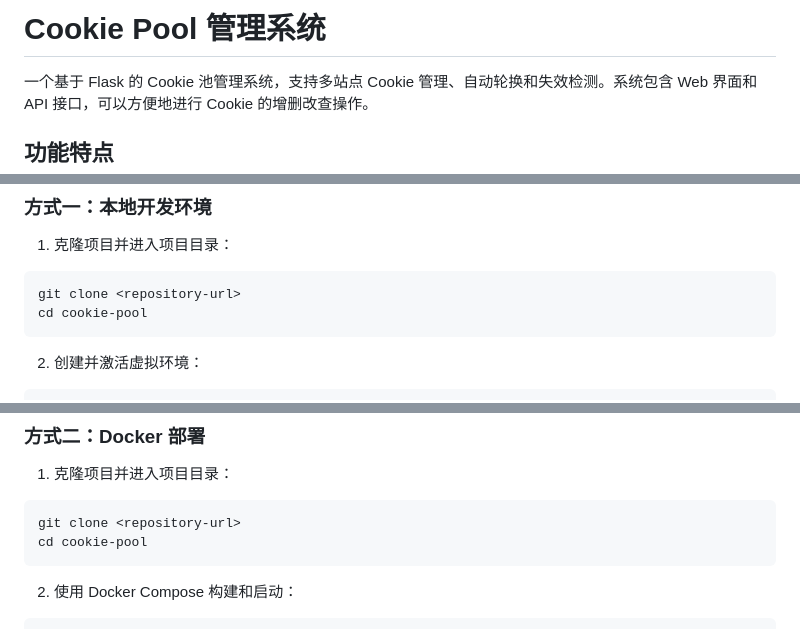
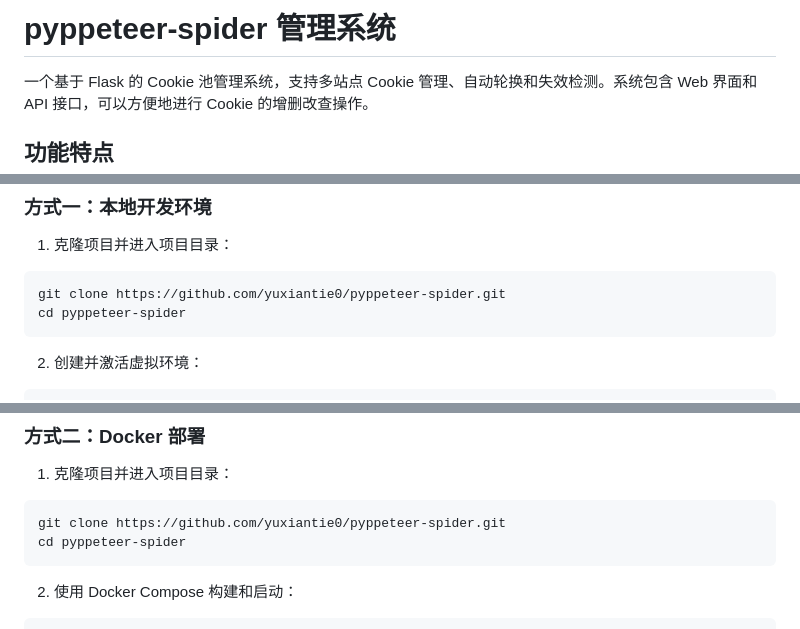
Before and after one commit to yuxiantie0/pyppeteer-spider, a Markdown page: README.md, 3 parts joined by grey strips. Rendered like a GitHub page.

````diff
--- a/README.md
+++ b/README.md
@@ -1,4 +1,4 @@
-# Cookie Pool 管理系统
+# pyppeteer-spider 管理系统
 
 一个基于 Flask 的 Cookie 池管理系统，支持多站点 Cookie 管理、自动轮换和失效检测。系统包含 Web 界面和 API 接口，可以方便地进行 Cookie 的增删改查操作。
 
@@ -33,8 +33,8 @@
 
 1. 克隆项目并进入项目目录：
 ```bash
-git clone <repository-url>
-cd cookie-pool
+git clone https://github.com/yuxiantie0/pyppeteer-spider.git
+cd pyppeteer-spider
 ```
 
 2. 创建并激活虚拟环境：
@@ -73,8 +73,8 @@ python app.py
 
 1. 克隆项目并进入项目目录：
 ```bash
-git clone <repository-url>
-cd cookie-pool
+git clone https://github.com/yuxiantie0/pyppeteer-spider.git
+cd pyppeteer-spider
 ```
 
 2. 使用 Docker Compose 构建和启动：
````
